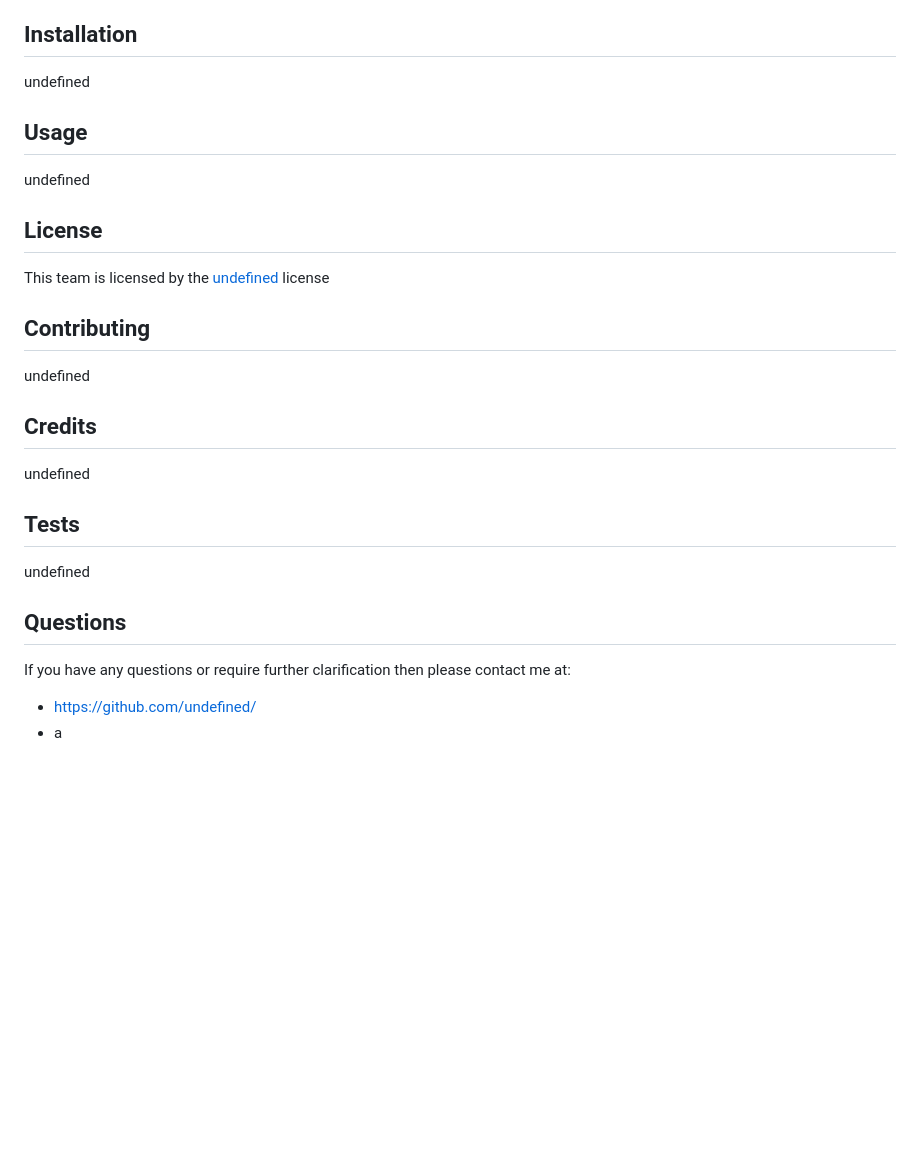
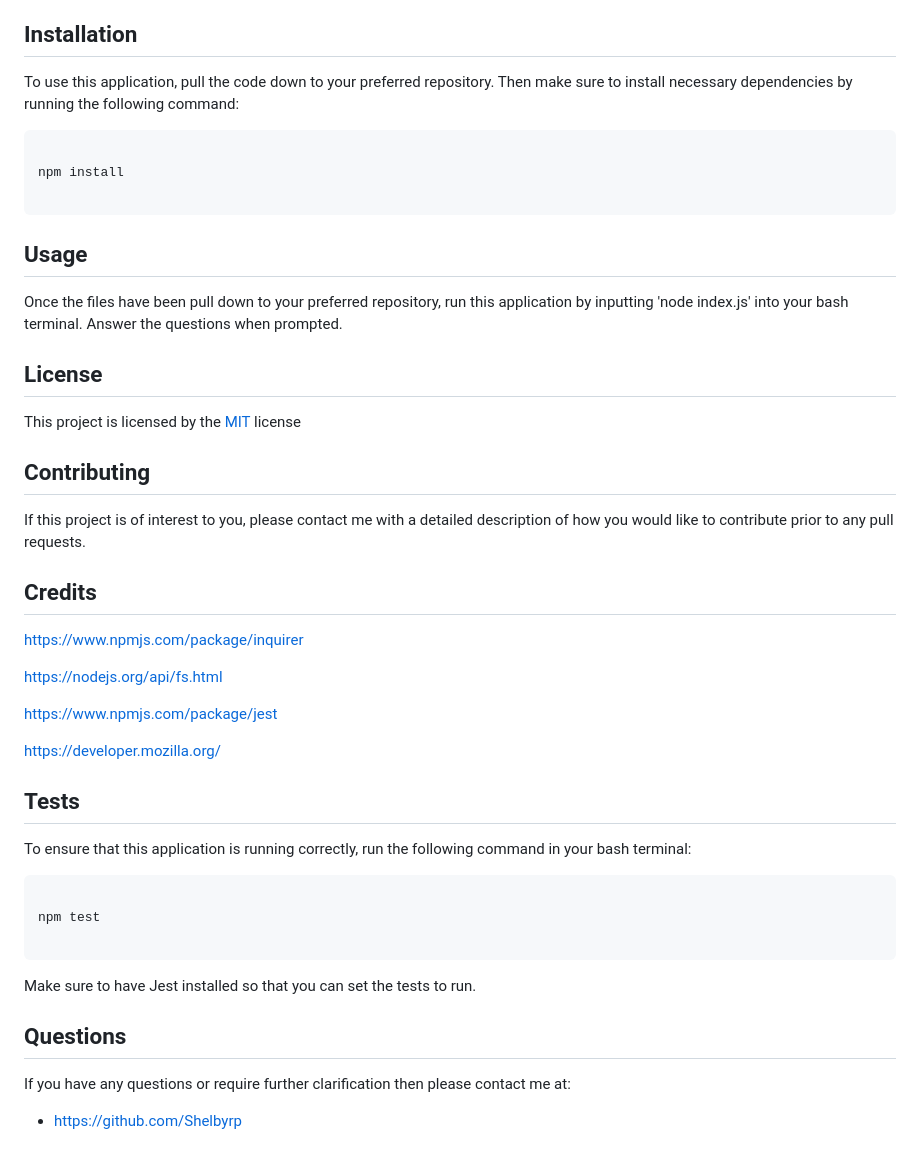
Before and after one commit to Shelbyrp/Team-Profile-Generator, a Markdown page: README.md, the part around the change printed below. Rendered like a GitHub page; blank space fills up the shorter version.

````diff
--- a/README.md
+++ b/README.md
@@ -15,24 +24,41 @@ undefined
 - [Questions](#questions)
 
 ## Installation
-undefined
+To use this application, pull the code down to your preferred repository. Then make sure to install necessary dependencies by running the following command:
+  ```
+
+  npm install
+
+  ```
 
 ## Usage
-undefined
+Once the files have been pull down to your preferred repository, run this application by inputting 'node index.js' into your bash terminal. Answer the questions when prompted.
 
 ## License
-This team is licensed by the [undefined](undefined) license
+This project is licensed by the [MIT](https://opensource.org/licenses/MIT) license
 
 ## Contributing
-undefined
+If this project is of interest to you, please contact me with a detailed description of how you would like to contribute prior to any pull requests.
 
 ## Credits
-undefined
+ https://www.npmjs.com/package/inquirer
+
+ https://nodejs.org/api/fs.html
+
+ https://www.npmjs.com/package/jest
+
+ https://developer.mozilla.org/
 
 ## Tests
-undefined
+ To ensure that this application is running correctly, run the following command in your bash terminal:
+
+  ```
+
+  npm test
+
+  ```
+  Make sure to have Jest installed so that you can set the tests to run.
 
 ## Questions
 If you have any questions or require further clarification then please contact me at:
-- https://github.com/undefined/
-- a
+- https://github.com/Shelbyrp
````
Also changed, not shown: other parts of README.md (+10 -1 lines), images/team1.png (added), images/team2.png (added), 3 other files.
